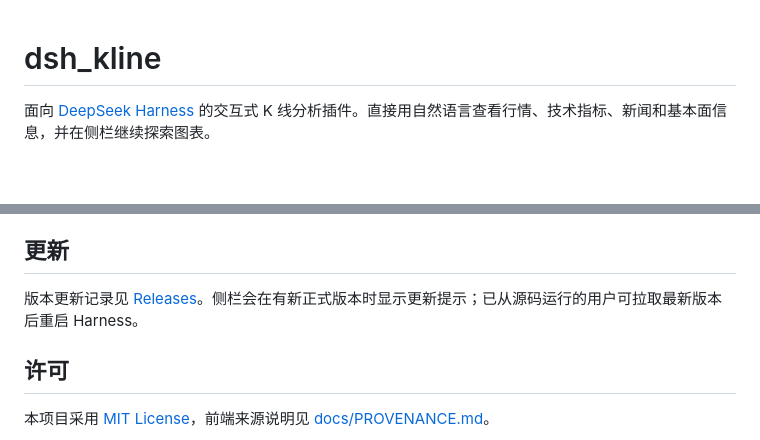
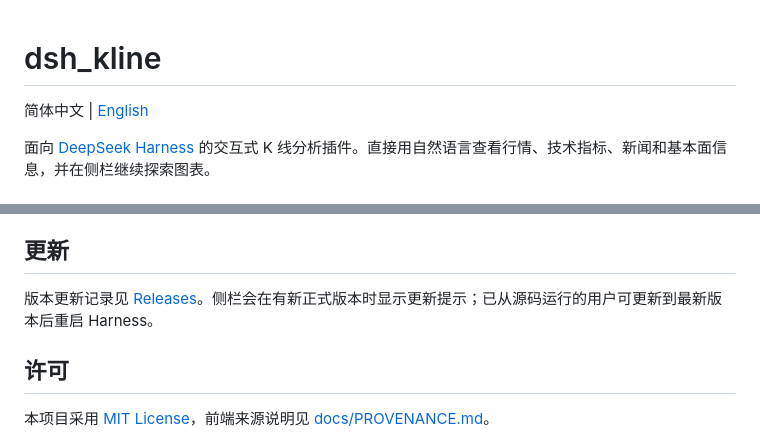
Before and after one commit to FTShare-Lab/dsh_kline, a Markdown page: README.md, 2 parts joined by grey strips. GitHub-like rendering; blank space fills up the shorter version.

Commit message:
docs: add English README

```diff
--- a/README.md
+++ b/README.md
@@ -1,4 +1,6 @@
 # dsh_kline
+
+简体中文 | [English](README.en.md)
 
 面向 [DeepSeek Harness](https://github.com/deepseek-ai/deepseek-harness) 的交互式 K 线分析插件。直接用自然语言查看行情、技术指标、新闻和基本面信息，并在侧栏继续探索图表。
 
@@ -54,7 +56,7 @@
 
 ## 更新
 
-版本更新记录见 [Releases](https://github.com/FTShare-Lab/dsh_kline/releases)。侧栏会在有新正式版本时显示更新提示；已从源码运行的用户可拉取最新版本后重启 Harness。
+版本更新记录见 [Releases](https://github.com/FTShare-Lab/dsh_kline/releases)。侧栏会在有新正式版本时显示更新提示；已从源码运行的用户可更新到最新版本后重启 Harness。
 
 ## 许可
 
```
Also changed, not shown: README.en.md (added, +63 -0 lines).
